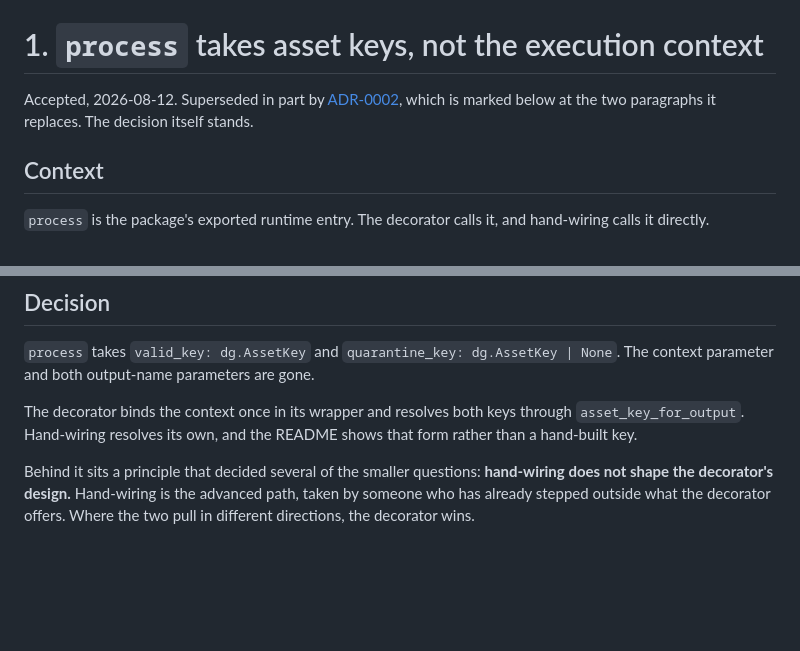
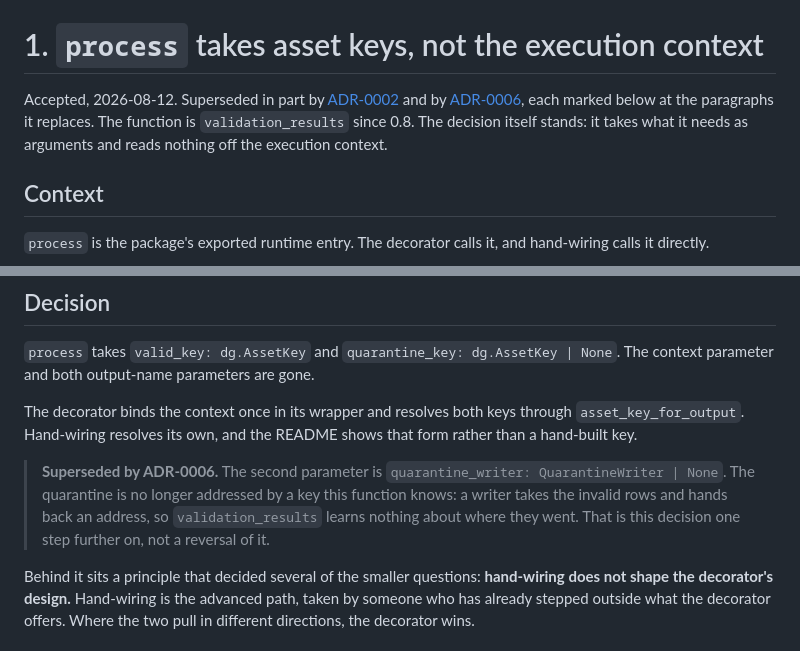
Before and after one commit to ozanozbeker/dagster-dataframely, a Markdown page: docs/adr/0001-process-takes-asset-keys.md, 2 parts joined by grey strips. Drawn GitHub-style; blank space fills up the shorter version.

```diff
--- a/docs/adr/0001-process-takes-asset-keys.md
+++ b/docs/adr/0001-process-takes-asset-keys.md
@@ -1,6 +1,6 @@
 # 1. `process` takes asset keys, not the execution context
 
-Accepted, 2026-08-12. Superseded in part by [ADR-0002](0002-the-decorator-resolves-its-keys-at-definition-time.md), which is marked below at the two paragraphs it replaces. The decision itself stands.
+Accepted, 2026-08-12. Superseded in part by [ADR-0002](0002-the-decorator-resolves-its-keys-at-definition-time.md) and by [ADR-0006](0006-the-quarantine-is-written-by-the-assets-own-io-manager.md), each marked below at the paragraphs it replaces. The function is `validation_results` since 0.8. The decision itself stands: it takes what it needs as arguments and reads nothing off the execution context.
 
 ## Context
 
@@ -17,6 +17,8 @@ An output name is not always its asset key. An out that declares `key_prefix` ha
 `process` takes `valid_key: dg.AssetKey` and `quarantine_key: dg.AssetKey | None`. The context parameter and both output-name parameters are gone.
 
 The decorator binds the context once in its wrapper and resolves both keys through `asset_key_for_output`. Hand-wiring resolves its own, and the README shows that form rather than a hand-built key.
+
+> **Superseded by ADR-0006.** The second parameter is `quarantine_writer: QuarantineWriter | None`. The quarantine is no longer addressed by a key this function knows: a writer takes the invalid rows and hands back an address, so `validation_results` learns nothing about where they went. That is this decision one step further on, not a reversal of it.
 
 Behind it sits a principle that decided several of the smaller questions: **hand-wiring does not shape the decorator's design.** Hand-wiring is the advanced path, taken by someone who has already stepped outside what the decorator offers. Where the two pull in different directions, the decorator wins.
 
```
Also changed, not shown: docs/adr/0002-the-decorator-resolves-its-keys-at-definition-time.md (+3 -1 lines), docs/adr/0004-the-quarantine-is-a-file-not-an-asset.md (+3 -1 lines).
